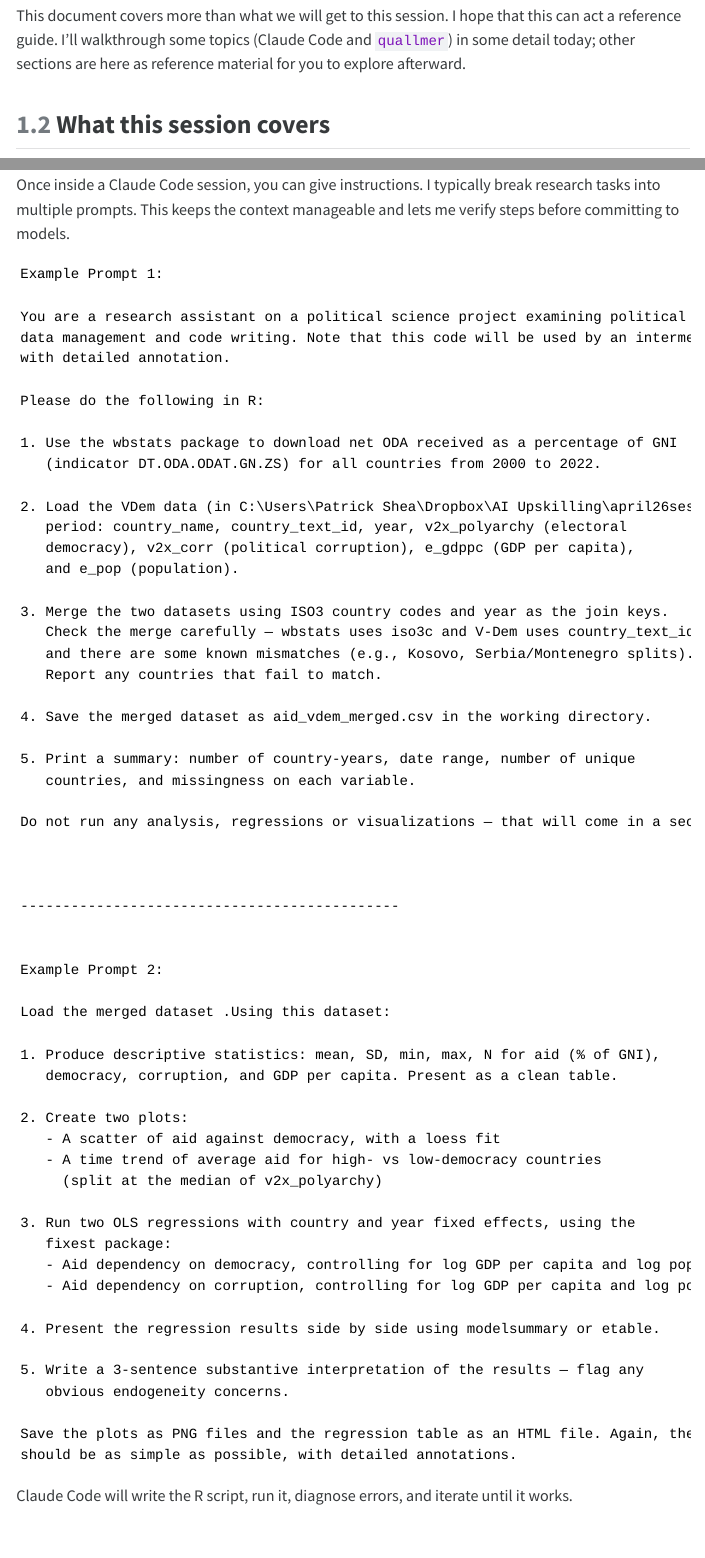
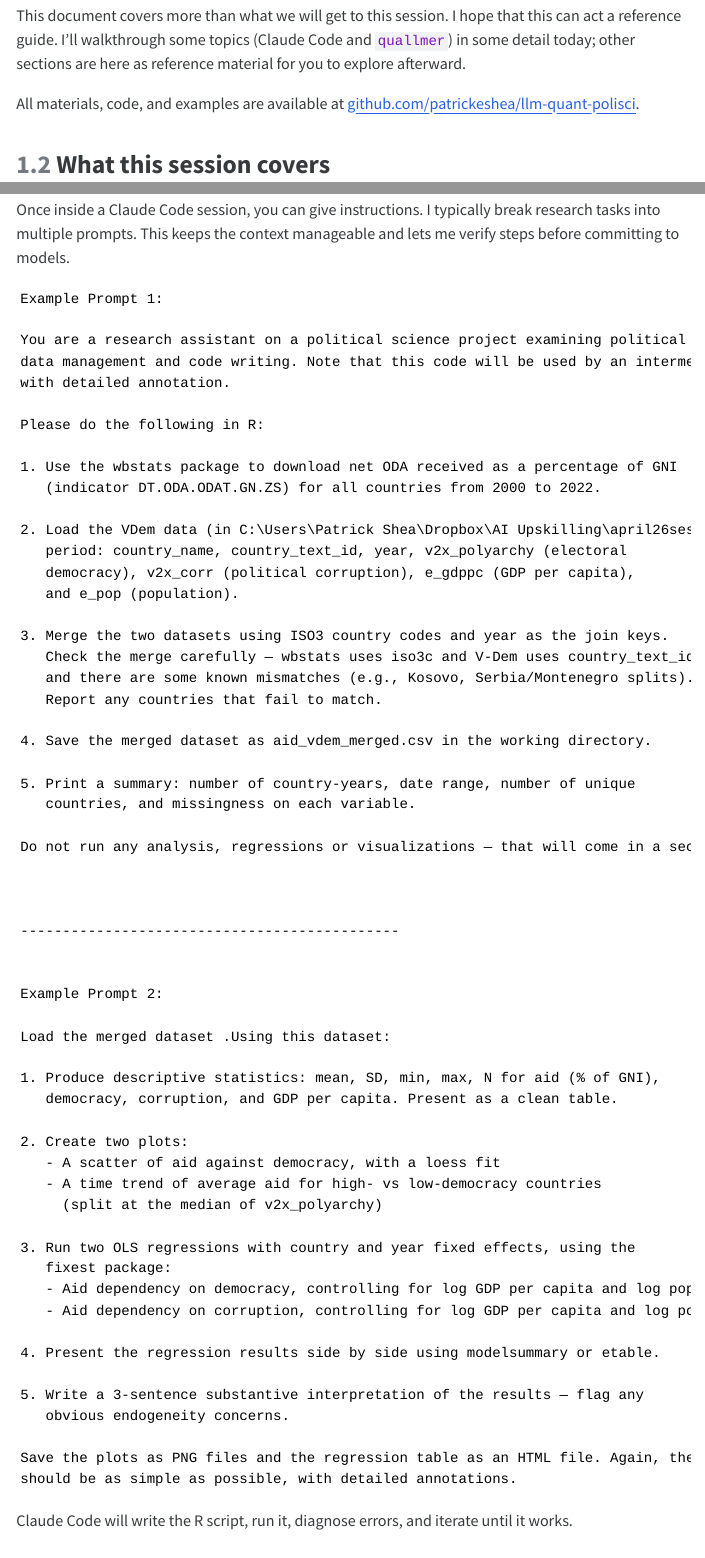
Before and after one commit to patrickeshea/llm-quant-polisci, a Quarto document (quants_llms.qmd): the page in a window 1100 px wide, from 520 px down, and a second part further down, joined at a grey line. The pictures show the output file quants_llms.html that the author committed with the source, opened offline; menus at the side of the page are left out.

Commit message:
Add GitHub repo link to session document

```diff
--- a/quants_llms.qmd
+++ b/quants_llms.qmd
@@ -11,7 +11,7 @@ date-format: long
 lang: en-GB
 format:
   html:
-    toc: true
+    toc: false
     toc-depth: 3
     number-sections: true
     code-fold: show
@@ -37,6 +37,9 @@ knitr::opts_chunk$set(
 This session covers LLM tools for quantitative research workflows, with a focus on practical applications in R. It's aimed at political and social science colleagues who already work with data and quantitative methods.
 
 This document covers more than what we will get to this session. I hope that this can act a reference guide. I'll walkthrough some topics (Claude Code and `quallmer`) in some detail today; other sections are here as reference material for you to explore afterward.
+
+All materials, code, and examples are available at
+[github.com/patrickeshea/llm-quant-polisci](https://github.com/patrickeshea/llm-quant-polisci).
 
 ## What this session covers
 
```
Also changed, not shown: quants_llms.html, quants_llms.pdf, slides/AI_Quants_slidespdf.pdf (added).
